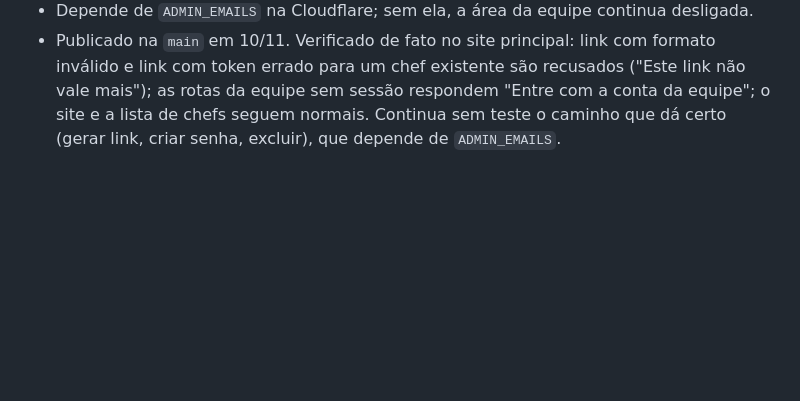
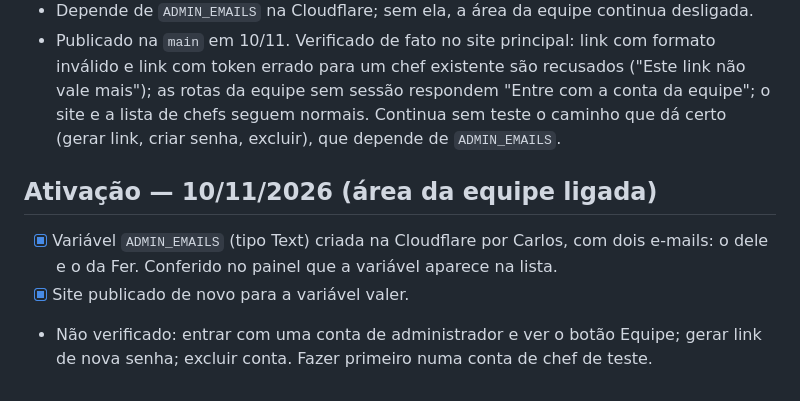
Before and after one commit to charleskill/seu-chef-em-casa, a Markdown page: docs/TAREFAS.md, the part around the change. Drawn GitHub-style; blank space fills up the shorter version.

Commit message:
docs: área da equipe ligada (ADMIN_EMAILS)
Co-Authored-By: Claude Fable 5.2 <noreply@anthropic.com>

```diff
--- a/docs/TAREFAS.md
+++ b/docs/TAREFAS.md
@@ -277,3 +277,9 @@ Branch `equipe-senha-excluir`, prévia em https://equipe-senha-excluir.seu-chef-
 - NÃO verificado: nada que dependa do banco. Gerar o link, criar a senha, link vencido ou reusado, exclusão e permissões não foram executados (a prévia não tem banco, a máquina não tem Node nem wrangler). Precisa de teste com `wrangler pages dev` e D1 local, ou em produção com uma conta de teste.
 - Depende de `ADMIN_EMAILS` na Cloudflare; sem ela, a área da equipe continua desligada.
 - Publicado na `main` em 10/11. Verificado de fato no site principal: link com formato inválido e link com token errado para um chef existente são recusados ("Este link não vale mais"); as rotas da equipe sem sessão respondem "Entre com a conta da equipe"; o site e a lista de chefs seguem normais. Continua sem teste o caminho que dá certo (gerar link, criar senha, excluir), que depende de `ADMIN_EMAILS`.
+
+
+## Ativação — 10/11/2026 (área da equipe ligada)
+- [x] Variável `ADMIN_EMAILS` (tipo Text) criada na Cloudflare por Carlos, com dois e-mails: o dele e o da Fer. Conferido no painel que a variável aparece na lista.
+- [x] Site publicado de novo para a variável valer.
+- Não verificado: entrar com uma conta de administrador e ver o botão Equipe; gerar link de nova senha; excluir conta. Fazer primeiro numa conta de chef de teste.
```
Also changed, not shown: CONTEXTO.md (+3 -0 lines).
